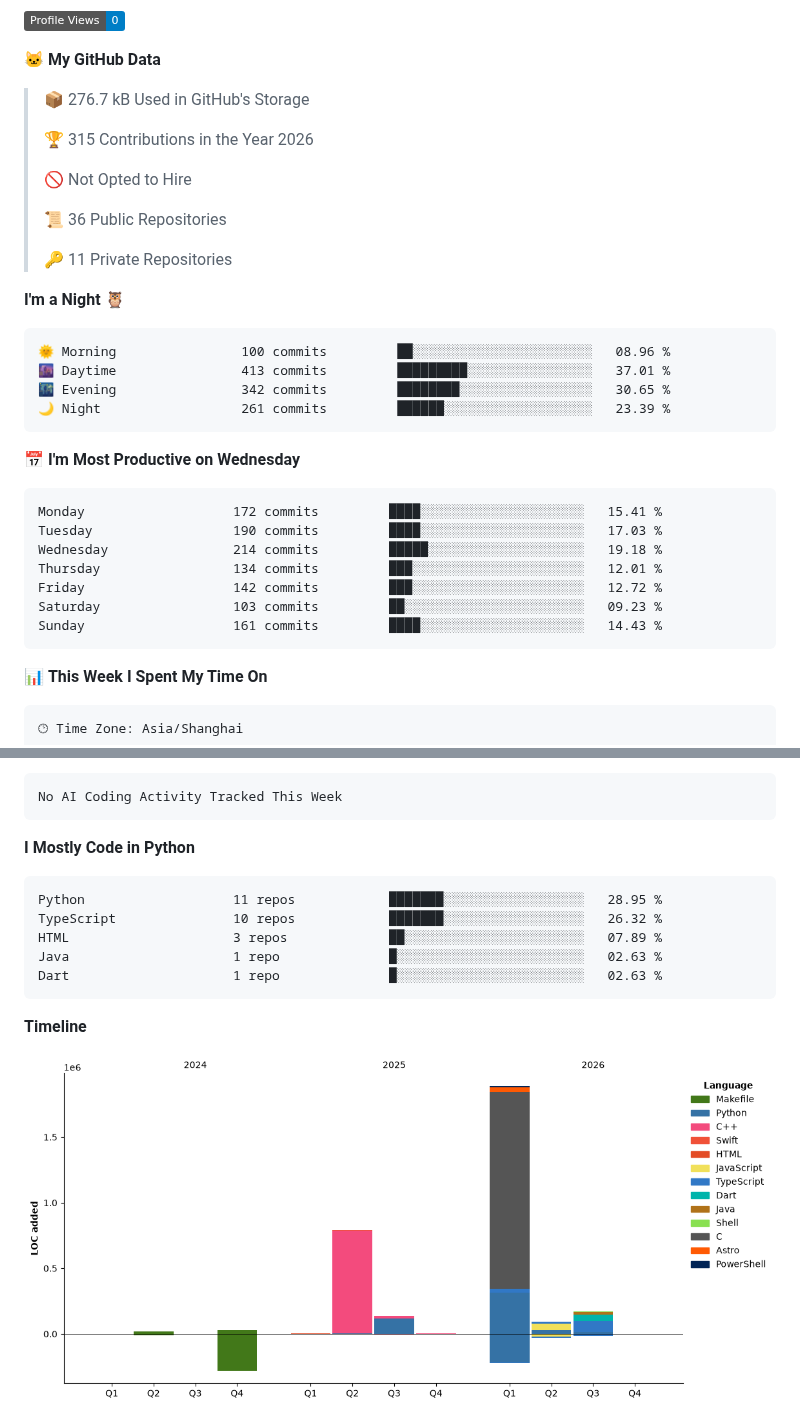
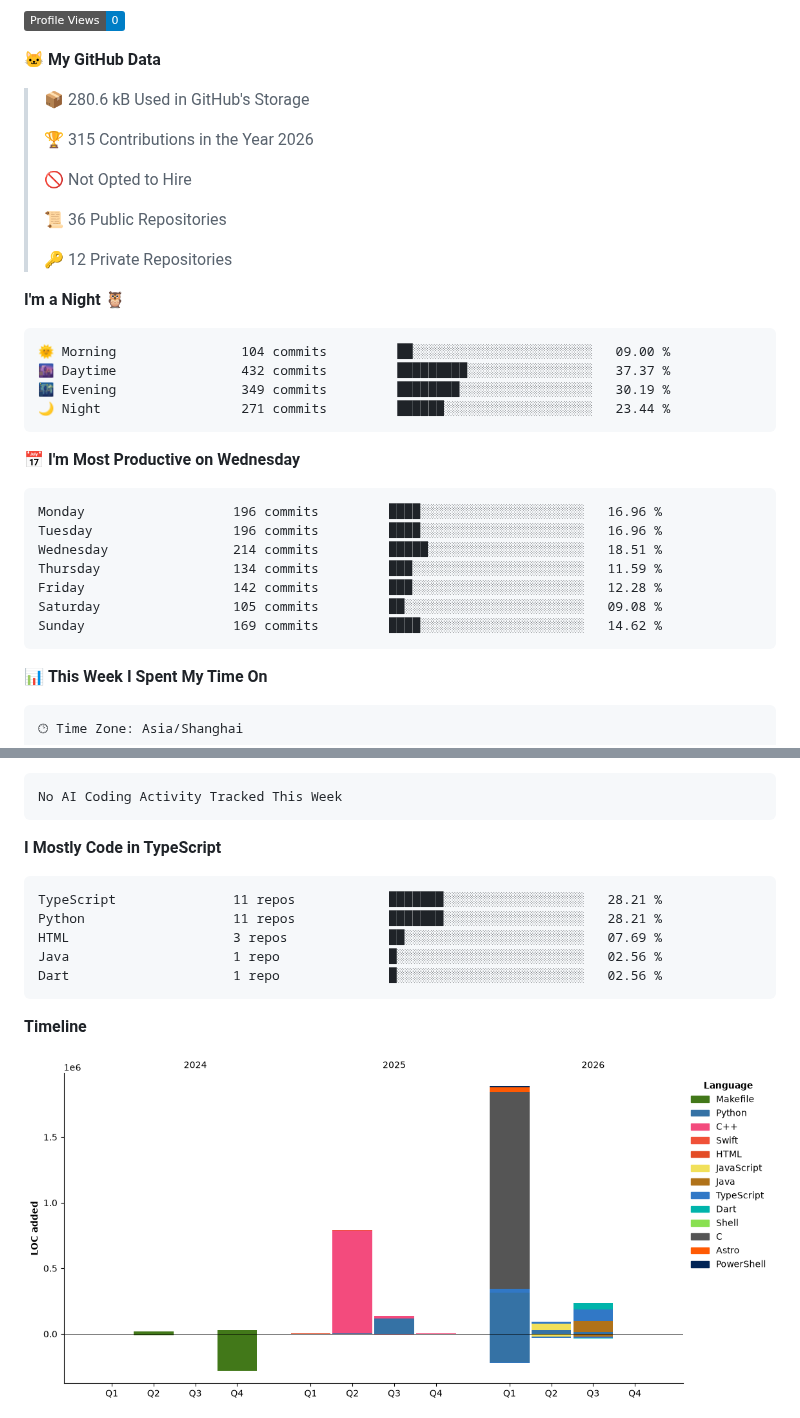
Before and after one commit to njueeRay/njueeRay, a Markdown page: README.md, 2 parts joined by grey strips. GitHub-like rendering; pictures changed too: assets/bar_graph.png; folded sections open; badges without logos.

Commit message:
chore: update WakaTime coding stats

````diff
--- a/README.md
+++ b/README.md
@@ -125,7 +125,7 @@
 
 **🐱 My GitHub Data**
 
-> 📦 276.7 kB Used in GitHub's Storage
+> 📦 280.6 kB Used in GitHub's Storage
  >
 > 🏆 315 Contributions in the Year 2026
  >
@@ -133,26 +133,26 @@
  >
 > 📜 36 Public Repositories
  >
-> 🔑 11 Private Repositories
+> 🔑 12 Private Repositories
  >
 **I'm a Night 🦉**
 
 ```text
-🌞 Morning                100 commits         ██░░░░░░░░░░░░░░░░░░░░░░░   08.96 %
-🌆 Daytime                413 commits         █████████░░░░░░░░░░░░░░░░   37.01 %
-🌃 Evening                342 commits         ████████░░░░░░░░░░░░░░░░░   30.65 %
-🌙 Night                  261 commits         ██████░░░░░░░░░░░░░░░░░░░   23.39 %
+🌞 Morning                104 commits         ██░░░░░░░░░░░░░░░░░░░░░░░   09.00 %
+🌆 Daytime                432 commits         █████████░░░░░░░░░░░░░░░░   37.37 %
+🌃 Evening                349 commits         ████████░░░░░░░░░░░░░░░░░   30.19 %
+🌙 Night                  271 commits         ██████░░░░░░░░░░░░░░░░░░░   23.44 %
 ```
 📅 **I'm Most Productive on Wednesday**
 
 ```text
-Monday                   172 commits         ████░░░░░░░░░░░░░░░░░░░░░   15.41 %
-Tuesday                  190 commits         ████░░░░░░░░░░░░░░░░░░░░░   17.03 %
-Wednesday                214 commits         █████░░░░░░░░░░░░░░░░░░░░   19.18 %
-Thursday                 134 commits         ███░░░░░░░░░░░░░░░░░░░░░░   12.01 %
-Friday                   142 commits         ███░░░░░░░░░░░░░░░░░░░░░░   12.72 %
-Saturday                 103 commits         ██░░░░░░░░░░░░░░░░░░░░░░░   09.23 %
-Sunday                   161 commits         ████░░░░░░░░░░░░░░░░░░░░░   14.43 %
+Monday                   196 commits         ████░░░░░░░░░░░░░░░░░░░░░   16.96 %
+Tuesday                  196 commits         ████░░░░░░░░░░░░░░░░░░░░░   16.96 %
+Wednesday                214 commits         █████░░░░░░░░░░░░░░░░░░░░   18.51 %
+Thursday                 134 commits         ███░░░░░░░░░░░░░░░░░░░░░░   11.59 %
+Friday                   142 commits         ███░░░░░░░░░░░░░░░░░░░░░░   12.28 %
+Saturday                 105 commits         ██░░░░░░░░░░░░░░░░░░░░░░░   09.08 %
+Sunday                   169 commits         ████░░░░░░░░░░░░░░░░░░░░░   14.62 %
 ```
 
 
@@ -180,14 +180,14 @@ No Activity Tracked This Week
 No AI Coding Activity Tracked This Week
 ```
 
-**I Mostly Code in Python**
+**I Mostly Code in TypeScript**
 
 ```text
-Python                   11 repos            ███████░░░░░░░░░░░░░░░░░░   28.95 %
-TypeScript               10 repos            ███████░░░░░░░░░░░░░░░░░░   26.32 %
-HTML                     3 repos             ██░░░░░░░░░░░░░░░░░░░░░░░   07.89 %
-Java                     1 repo              █░░░░░░░░░░░░░░░░░░░░░░░░   02.63 %
-Dart                     1 repo              █░░░░░░░░░░░░░░░░░░░░░░░░   02.63 %
+TypeScript               11 repos            ███████░░░░░░░░░░░░░░░░░░   28.21 %
+Python                   11 repos            ███████░░░░░░░░░░░░░░░░░░   28.21 %
+HTML                     3 repos             ██░░░░░░░░░░░░░░░░░░░░░░░   07.69 %
+Java                     1 repo              █░░░░░░░░░░░░░░░░░░░░░░░░   02.56 %
+Dart                     1 repo              █░░░░░░░░░░░░░░░░░░░░░░░░   02.56 %
 ```
 
 
````
Also changed, not shown: other parts of README.md (+1 -1 lines).
